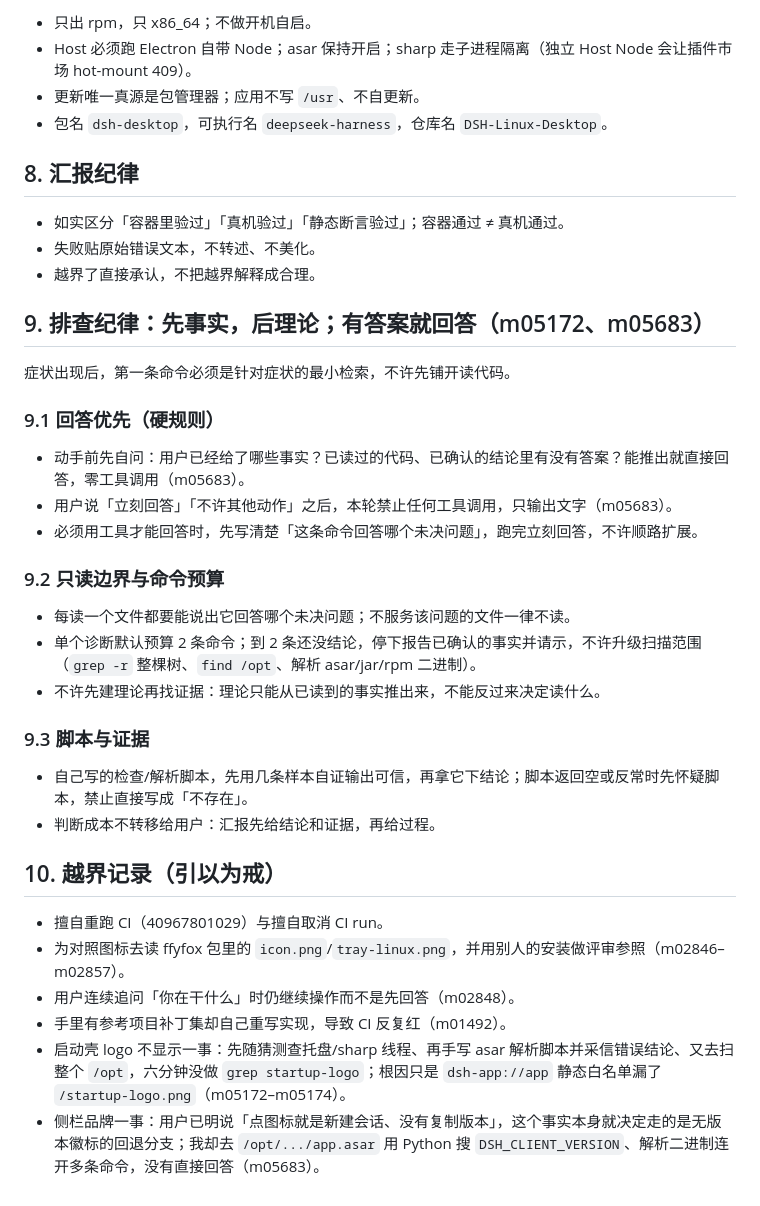
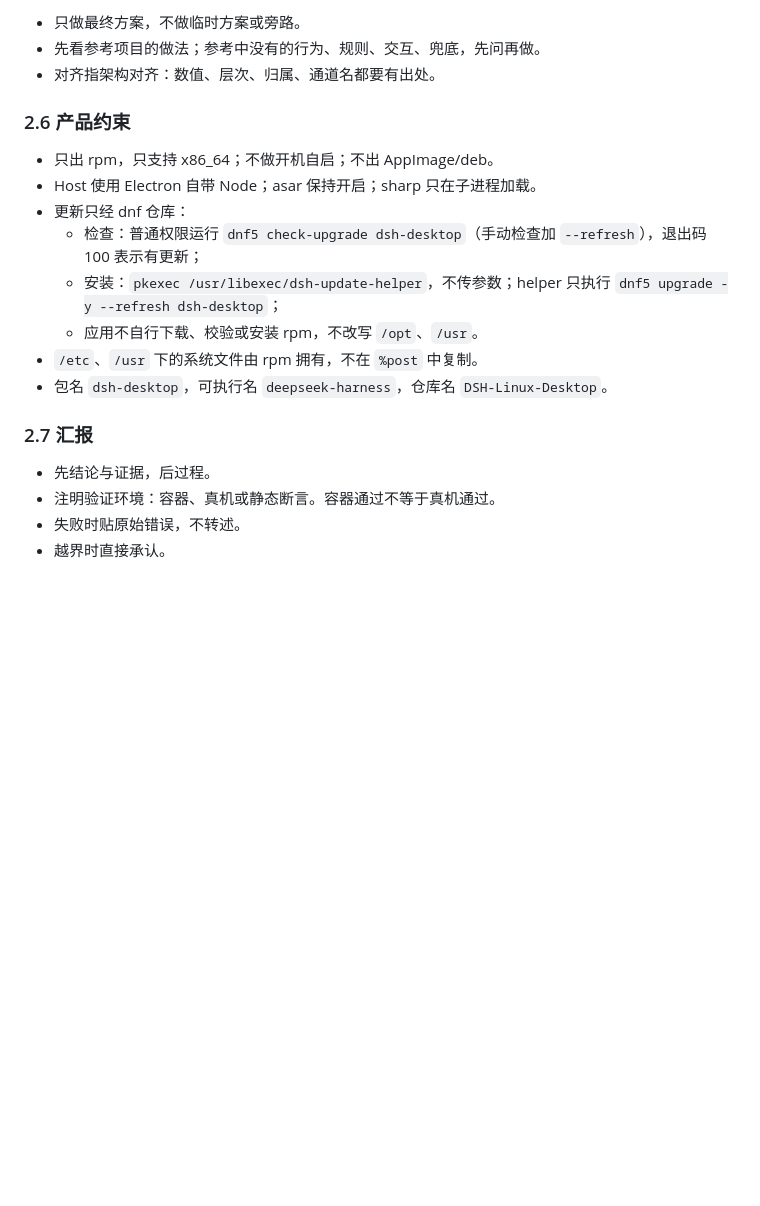
Before and after one commit to ZK-Andy/DSH-Linux-Desktop, a Markdown page: AGENTS.md, the part around one of its changes. GitHub-like rendering; blank space fills up the shorter version.

Commit message:
docs(agents): 重写 AGENTS.md，加入架构原则与规则，精简行为约束

```diff
--- a/AGENTS.md
+++ b/AGENTS.md
@@ -59,41 +76,22 @@
 
-- 只出 rpm，只 x86_64；不做开机自启。
-- Host 必须跑 Electron 自带 Node；asar 保持开启；sharp 走子进程隔离（独立 Host Node 会让插件市场 hot-mount 409）。
-- 更新唯一真源是包管理器；应用不写 `/usr`、不自更新。
+- 只做最终方案，不做临时方案或旁路。
+- 先看参考项目的做法；参考中没有的行为、规则、交互、兜底，先问再做。
+- 对齐指架构对齐：数值、层次、归属、通道名都要有出处。
+
+### 2.6 产品约束
+
+- 只出 rpm，只支持 x86_64；不做开机自启；不出 AppImage/deb。
+- Host 使用 Electron 自带 Node；asar 保持开启；sharp 只在子进程加载。
+- 更新只经 dnf 仓库：
+  - 检查：普通权限运行 `dnf5 check-upgrade dsh-desktop`（手动检查加 `--refresh`），退出码 100 表示有更新；
+  - 安装：`pkexec /usr/libexec/dsh-update-helper`，不传参数；helper 只执行 `dnf5 upgrade -y --refresh dsh-desktop`；
+  - 应用不自行下载、校验或安装 rpm，不改写 `/opt`、`/usr`。
+- `/etc`、`/usr` 下的系统文件由 rpm 拥有，不在 `%post` 中复制。
 - 包名 `dsh-desktop`，可执行名 `deepseek-harness`，仓库名 `DSH-Linux-Desktop`。
 
-## 8. 汇报纪律
+### 2.7 汇报
 
-- 如实区分「容器里验过」「真机验过」「静态断言验过」；容器通过 ≠ 真机通过。
-- 失败贴原始错误文本，不转述、不美化。
-- 越界了直接承认，不把越界解释成合理。
-
-## 9. 排查纪律：先事实，后理论；有答案就回答（m05172、m05683）
-
-症状出现后，第一条命令必须是针对症状的最小检索，不许先铺开读代码。
-
-### 9.1 回答优先（硬规则）
-
-- 动手前先自问：用户已经给了哪些事实？已读过的代码、已确认的结论里有没有答案？能推出就直接回答，零工具调用（m05683）。
-- 用户说「立刻回答」「不许其他动作」之后，本轮禁止任何工具调用，只输出文字（m05683）。
-- 必须用工具才能回答时，先写清楚「这条命令回答哪个未决问题」，跑完立刻回答，不许顺路扩展。
-
-### 9.2 只读边界与命令预算
-
-- 每读一个文件都要能说出它回答哪个未决问题；不服务该问题的文件一律不读。
-- 单个诊断默认预算 2 条命令；到 2 条还没结论，停下报告已确认的事实并请示，不许升级扫描范围（`grep -r` 整棵树、`find /opt`、解析 asar/jar/rpm 二进制）。
-- 不许先建理论再找证据：理论只能从已读到的事实推出来，不能反过来决定读什么。
-
-### 9.3 脚本与证据
-
-- 自己写的检查/解析脚本，先用几条样本自证输出可信，再拿它下结论；脚本返回空或反常时先怀疑脚本，禁止直接写成「不存在」。
-- 判断成本不转移给用户：汇报先给结论和证据，再给过程。
-
-## 10. 越界记录（引以为戒）
-
-- 擅自重跑 CI（40967801029）与擅自取消 CI run。
-- 为对照图标去读 ffyfox 包里的 `icon.png`/`tray-linux.png`，并用别人的安装做评审参照（m02846–m02857）。
-- 用户连续追问「你在干什么」时仍继续操作而不是先回答（m02848）。
-- 手里有参考项目补丁集却自己重写实现，导致 CI 反复红（m01492）。
-- 启动壳 logo 不显示一事：先随猜测查托盘/sharp 线程、再手写 asar 解析脚本并采信错误结论、又去扫整个 `/opt`，六分钟没做 `grep startup-logo`；根因只是 `dsh-app://app` 静态白名单漏了 `/startup-logo.png`（m05172–m05174）。
-- 侧栏品牌一事：用户已明说「点图标就是新建会话、没有复制版本」，这个事实本身就决定走的是无版本徽标的回退分支；我却去 `/opt/.../app.asar` 用 Python 搜 `DSH_CLIENT_VERSION`、解析二进制连开多条命令，没有直接回答（m05683）。
+- 先结论与证据，后过程。
+- 注明验证环境：容器、真机或静态断言。容器通过不等于真机通过。
+- 失败时贴原始错误，不转述。
+- 越界时直接承认。
```
Also changed, not shown: other parts of AGENTS.md (+54 -37 lines).
